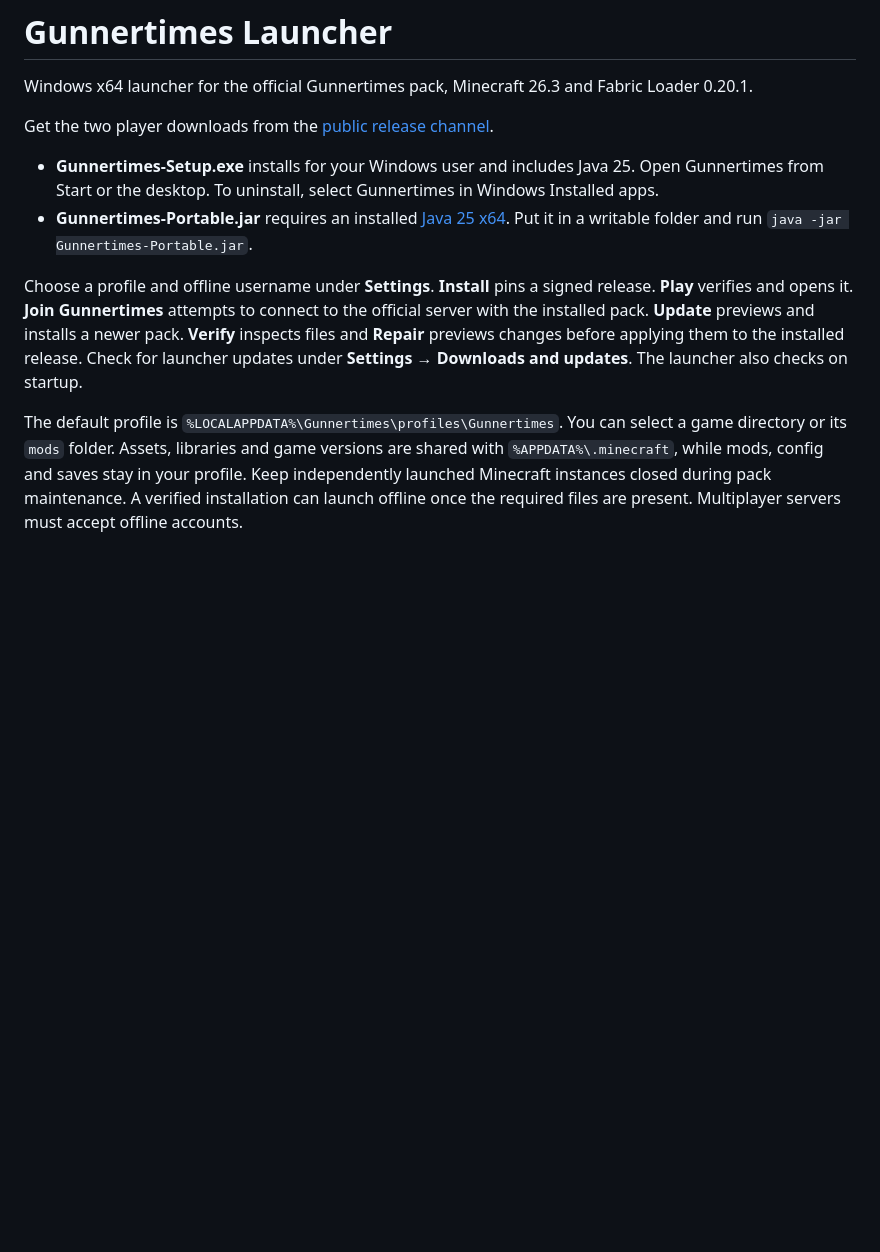
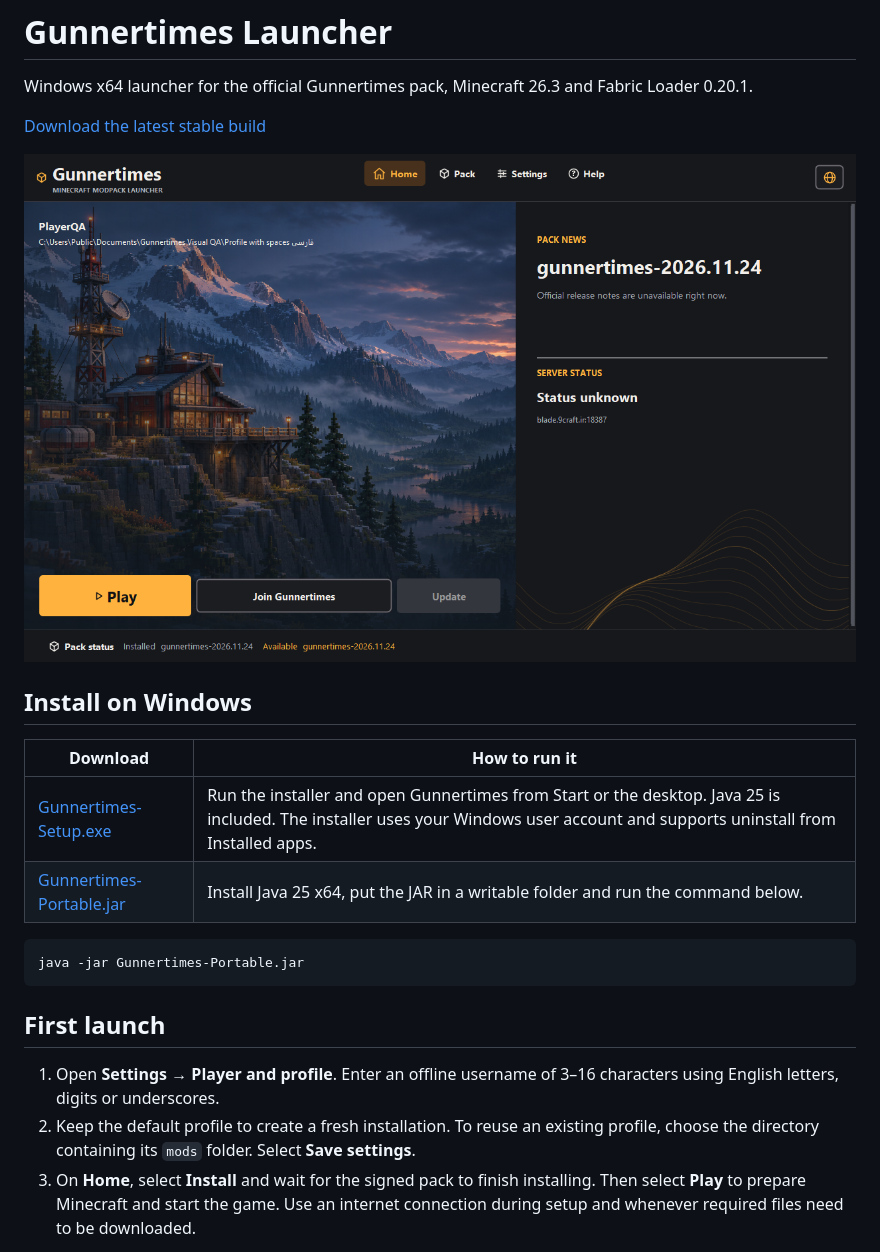
Before and after one commit to ParsaUltimate/gunnertimes-launcher, a Markdown page: README.md, the part around one of its changes. Rendered like a GitHub page; pictures changed too: docs/screenshots/home-en.png (added); blank space fills up the shorter version.

````diff
--- a/README.md
+++ b/README.md
@@ -2,11 +2,24 @@
 
 Windows x64 launcher for the official Gunnertimes pack, Minecraft 26.3 and Fabric Loader 0.20.1.
 
-Get the two player downloads from the [public release channel](https://github.com/ParsaUltimate/gunnertimes-releases/releases/latest).
+[Download the latest stable build](https://github.com/ParsaUltimate/gunnertimes-releases/releases/latest)
 
-- **Gunnertimes-Setup.exe** installs for your Windows user and includes Java 25. Open Gunnertimes from Start or the desktop. To uninstall, select Gunnertimes in Windows Installed apps.
-- **Gunnertimes-Portable.jar** requires an installed [Java 25 x64](https://learn.microsoft.com/en-us/java/openjdk/download). Put it in a writable folder and run `java -jar Gunnertimes-Portable.jar`.
+![Gunnertimes Home showing the profile, Play, Join, Update and pack status](docs/screenshots/home-en.png)
 
-Choose a profile and offline username under **Settings**. **Install** pins a signed release. **Play** verifies and opens it. **Join Gunnertimes** attempts to connect to the official server with the installed pack. **Update** previews and installs a newer pack. **Verify** inspects files and **Repair** previews changes before applying them to the installed release. Check for launcher updates under **Settings → Downloads and updates**. The launcher also checks on startup.
+## Install on Windows
 
-The default profile is `%LOCALAPPDATA%\Gunnertimes\profiles\Gunnertimes`. You can select a game directory or its `mods` folder. Assets, libraries and game versions are shared with `%APPDATA%\.minecraft`, while mods, config and saves stay in your profile. Keep independently launched Minecraft instances closed during pack maintenance. A verified installation can launch offline once the required files are present. Multiplayer servers must accept offline accounts.
+| Download | How to run it |
+| --- | --- |
+| [Gunnertimes-Setup.exe](https://github.com/ParsaUltimate/gunnertimes-releases/releases/latest/download/Gunnertimes-Setup.exe) | Run the installer and open Gunnertimes from Start or the desktop. Java 25 is included. The installer uses your Windows user account and supports uninstall from Installed apps. |
+| [Gunnertimes-Portable.jar](https://github.com/ParsaUltimate/gunnertimes-releases/releases/latest/download/Gunnertimes-Portable.jar) | Install Java 25 x64, put the JAR in a writable folder and run the command below. |
+
+```powershell
+java -jar Gunnertimes-Portable.jar
+```
+
+## First launch
+
+1. Open **Settings → Player and profile**. Enter an offline username of 3–16 characters using English letters, digits or underscores.
+2. Keep the default profile to create a fresh installation. To reuse an existing profile, choose the directory containing its `mods` folder. Select **Save settings**.
+3. On **Home**, select **Install** and wait for the signed pack to finish installing. Then select **Play** to prepare Minecraft and start the game. Use an internet connection during setup and whenever required files need to be downloaded.
+
````
Also changed, not shown: other parts of README.md (+43 -0 lines), docs/screenshots/pack-fa.png (added), docs/screenshots/settings-en.png (added), 4 other files.
